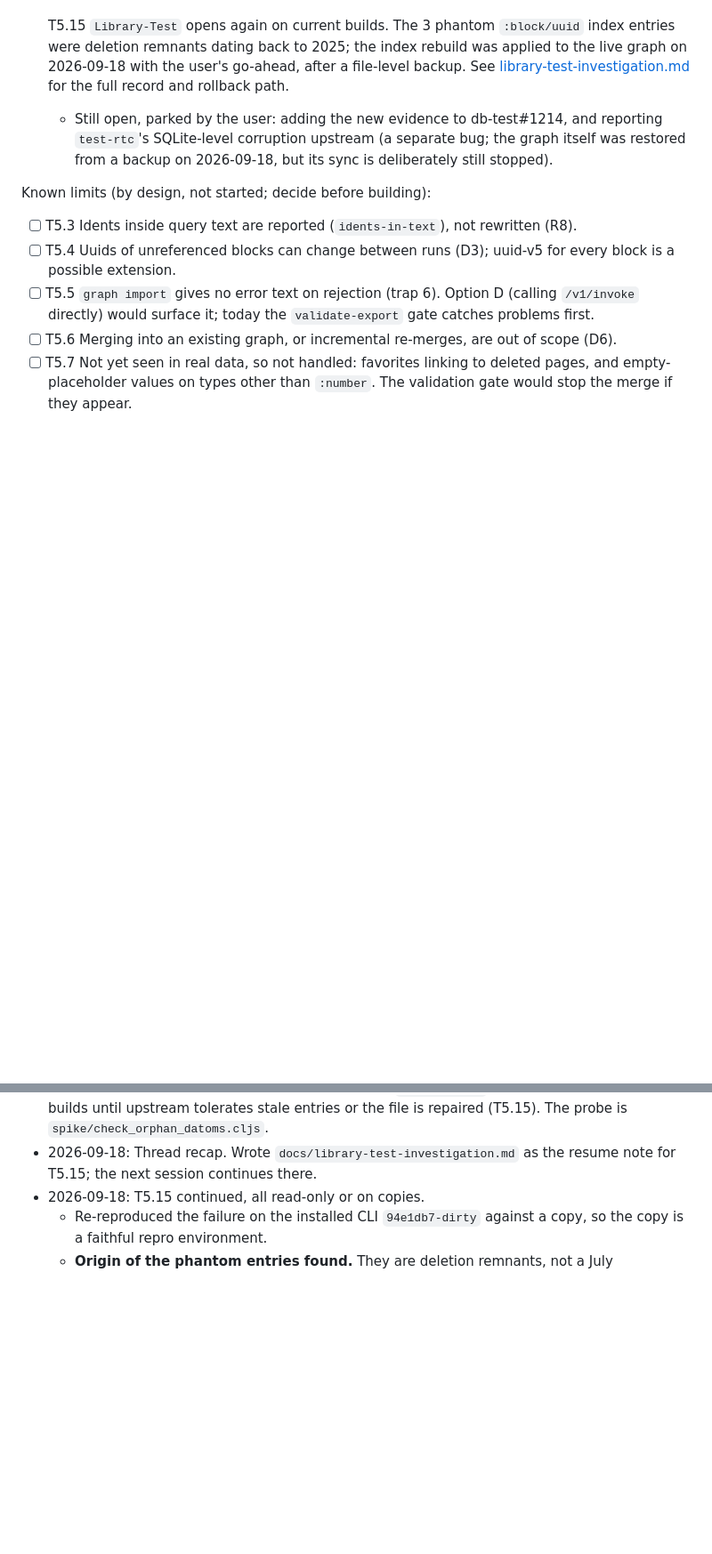
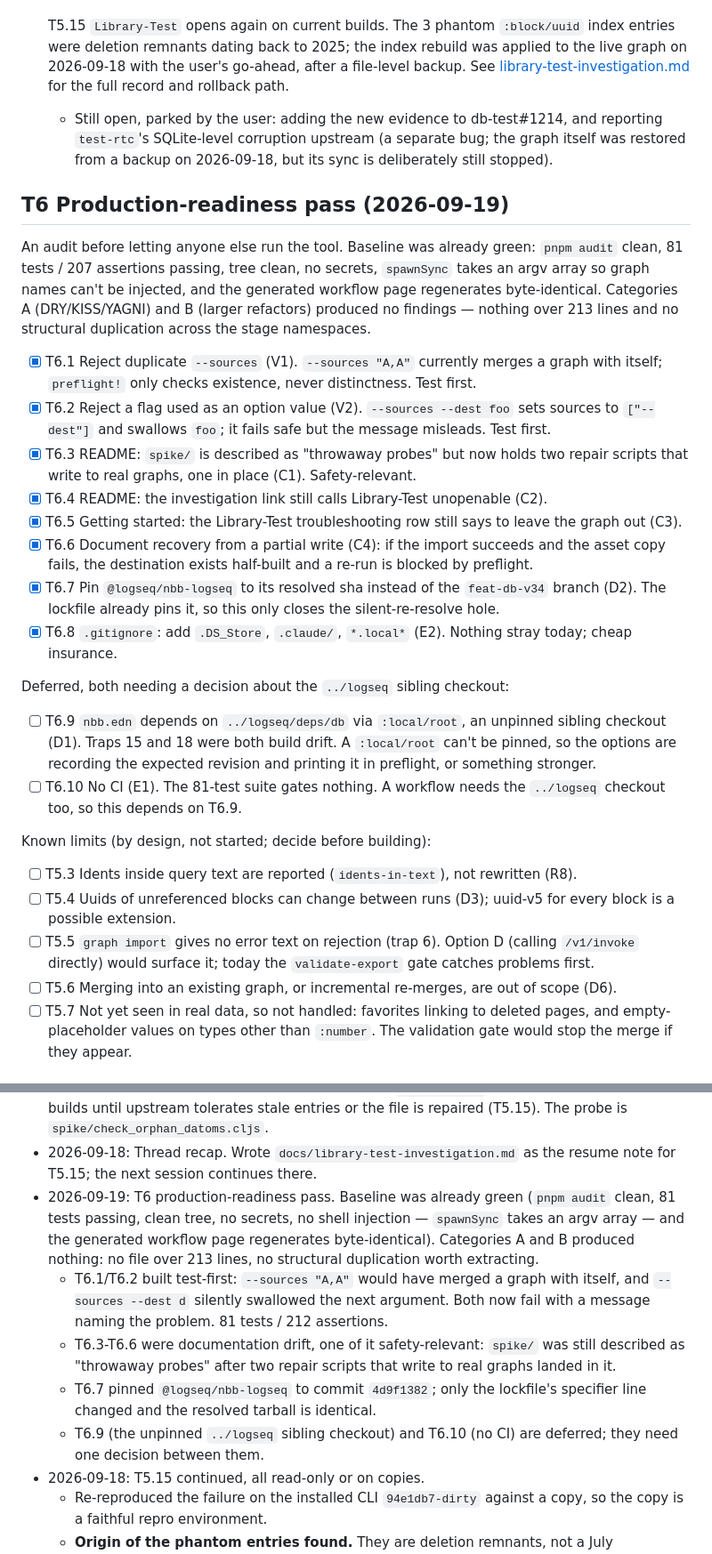
Before and after one commit to hdansou/logseq-graph-merge, a Markdown page: docs/TASKS.md, 2 parts joined by grey strips. Shown at 89% size. Rendered like a GitHub page; blank space fills up the shorter version.

```diff
--- a/docs/TASKS.md
+++ b/docs/TASKS.md
@@ -232,6 +232,23 @@ Open:
 - [x] T5.15 `Library-Test` opens again on current builds. The 3 phantom `:block/uuid` index entries were deletion remnants dating back to 2025; the index rebuild was applied to the live graph on 2026-09-18 with the user's go-ahead, after a file-level backup. See [library-test-investigation.md](library-test-investigation.md) for the full record and rollback path.
   - Still open, parked by the user: adding the new evidence to db-test#1214, and reporting `test-rtc`'s SQLite-level corruption upstream (a separate bug; the graph itself was restored from a backup on 2026-09-18, but its sync is deliberately still stopped).
 
+## T6 Production-readiness pass (2026-09-19)
+
+An audit before letting anyone else run the tool. Baseline was already green: `pnpm audit` clean, 81 tests / 207 assertions passing, tree clean, no secrets, `spawnSync` takes an argv array so graph names can't be injected, and the generated workflow page regenerates byte-identical. Categories A (DRY/KISS/YAGNI) and B (larger refactors) produced no findings — nothing over 213 lines and no structural duplication across the stage namespaces.
+
+- [x] T6.1 Reject duplicate `--sources` (V1). `--sources "A,A"` currently merges a graph with itself; `preflight!` only checks existence, never distinctness. Test first.
+- [x] T6.2 Reject a flag used as an option value (V2). `--sources --dest foo` sets sources to `["--dest"]` and swallows `foo`; it fails safe but the message misleads. Test first.
+- [x] T6.3 README: `spike/` is described as "throwaway probes" but now holds two repair scripts that write to real graphs, one in place (C1). Safety-relevant.
+- [x] T6.4 README: the investigation link still calls Library-Test unopenable (C2).
+- [x] T6.5 Getting started: the Library-Test troubleshooting row still says to leave the graph out (C3).
+- [x] T6.6 Document recovery from a partial write (C4): if the import succeeds and the asset copy fails, the destination exists half-built and a re-run is blocked by preflight.
+- [x] T6.7 Pin `@logseq/nbb-logseq` to its resolved sha instead of the `feat-db-v34` branch (D2). The lockfile already pins it, so this only closes the silent-re-resolve hole.
+- [x] T6.8 `.gitignore`: add `.DS_Store`, `.claude/`, `*.local*` (E2). Nothing stray today; cheap insurance.
+
+Deferred, both needing a decision about the `../logseq` sibling checkout:
+- [ ] T6.9 `nbb.edn` depends on `../logseq/deps/db` via `:local/root`, an unpinned sibling checkout (D1). Traps 15 and 18 were both build drift. A `:local/root` can't be pinned, so the options are recording the expected revision and printing it in preflight, or something stronger.
+- [ ] T6.10 No CI (E1). The 81-test suite gates nothing. A workflow needs the `../logseq` checkout too, so this depends on T6.9.
+
 Known limits (by design, not started; decide before building):
 
 - [ ] T5.3 Idents inside query text are reported (`idents-in-text`), not rewritten (R8).
@@ -274,6 +291,11 @@ Known limits (by design, not started; decide before building):
 - 2026-09-17: Filed the two clean upstream bugs as db-test#1212 and #1213, with the investigation included per the user's preference. Filing notes saved to memory.
 - 2026-09-17: Before filing the last report, fetched `upstream` (note: `origin` is the user's fork and was 9 days stale) and confirmed all three bugs are unchanged on `master` `8e15eeecdf`. Filed db-test#1214. Root cause of trap 17 proven read-only on a copy: 3 of 1,215 `:block/uuid` AVET entries have no entity, so the startup backfill builds `{:db/id nil}`. The user's lock-file theory was checked and ruled out (no lock file, no holder). `Library-Test` stays unopenable on new builds until upstream tolerates stale entries or the file is repaired (T5.15). The probe is `spike/check_orphan_datoms.cljs`.
 - 2026-09-18: Thread recap. Wrote `docs/library-test-investigation.md` as the resume note for T5.15; the next session continues there.
+- 2026-09-19: T6 production-readiness pass. Baseline was already green (`pnpm audit` clean, 81 tests passing, clean tree, no secrets, no shell injection — `spawnSync` takes an argv array — and the generated workflow page regenerates byte-identical). Categories A and B produced nothing: no file over 213 lines, no structural duplication worth extracting.
+  - T6.1/T6.2 built test-first: `--sources "A,A"` would have merged a graph with itself, and `--sources --dest d` silently swallowed the next argument. Both now fail with a message naming the problem. 81 tests / 212 assertions.
+  - T6.3-T6.6 were documentation drift, one of it safety-relevant: `spike/` was still described as "throwaway probes" after two repair scripts that write to real graphs landed in it.
+  - T6.7 pinned `@logseq/nbb-logseq` to commit `4d9f1382`; only the lockfile's specifier line changed and the resolved tarball is identical.
+  - T6.9 (the unpinned `../logseq` sibling checkout) and T6.10 (no CI) are deferred; they need one decision between them.
 - 2026-09-18: T5.15 continued, all read-only or on copies.
   - Re-reproduced the failure on the installed CLI `94e1db7-dirty` against a copy, so the copy is a faithful repro environment.
   - **Origin of the phantom entries found.** They are deletion remnants, not a July regression. `git log -S` shows `fb1047d1f8` _introduced_ `ensure-canonical-revisions!`, the code that trips over them — the earlier note had it backwards. The graph's own backups date the entries: 2 present by 2026-01-05, the 3rd (eid 2382, block "Observable objects for UI updates") still a live block on 2026-01-05 and a bare index entry by 2026-01-12, when its page `Mego iOS App Specification` was deleted. Of that page's 166 entities, 165 went cleanly and 1 leaked, so the defect is a rare race in the delete/flush path, not a deterministic one.
```
Also changed, not shown: other parts of docs/TASKS.md (+1 -1 lines), README.md (+9 -3 lines), docs/getting-started.md (+2 -1 lines).
